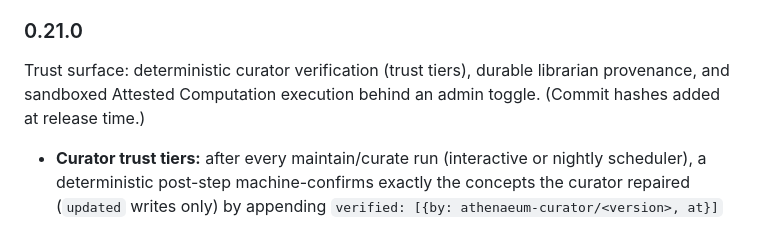
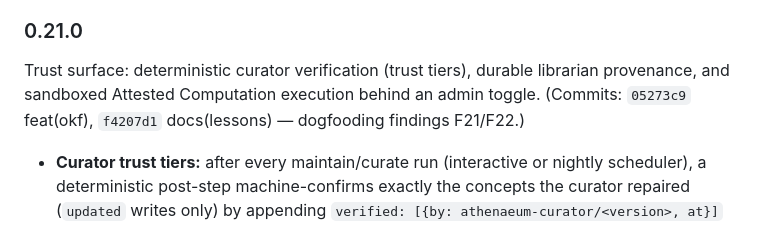
Before and after one commit to mainzerp/athenaeum, a Markdown page: VERSION.md, the part around the change. Rendered like a GitHub page.

Commit message:
docs(release): record 0.21.0 commit hashes

```diff
--- a/VERSION.md
+++ b/VERSION.md
@@ -25,7 +25,8 @@ The version must stay in sync across:
 
 Trust surface: deterministic curator verification (trust tiers), durable
 librarian provenance, and sandboxed Attested Computation execution behind an
-admin toggle. (Commit hashes added at release time.)
+admin toggle. (Commits: `05273c9` feat(okf), `f4207d1` docs(lessons) —
+dogfooding findings F21/F22.)
 
 - **Curator trust tiers:** after every maintain/curate run (interactive or
   nightly scheduler), a deterministic post-step machine-confirms exactly the
```
